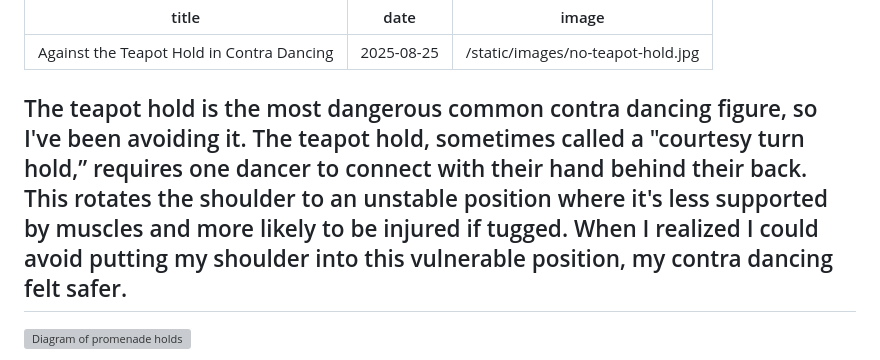
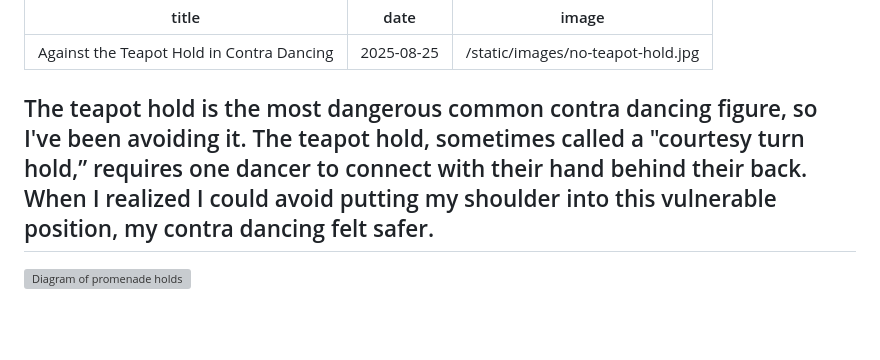
Before and after one commit to eazellou/emmaazelborn.com, a Markdown page: src/writing/teapot-hold.md, the part around the change. GitHub-like rendering; blank space fills up the shorter version; grey boxes are pictures that could not be loaded.

Commit message:
delete sentence about connective tissue from intro

```diff
--- a/src/writing/teapot-hold.md
+++ b/src/writing/teapot-hold.md
@@ -3,7 +3,7 @@ title: Against the Teapot Hold in Contra Dancing
 date: 2025-08-25
 image: /static/images/no-teapot-hold.jpg
 ---
-The teapot hold is the most dangerous common contra dancing figure, so I've been avoiding it. The teapot hold, sometimes called a "courtesy turn hold,” requires one dancer to connect with their hand behind their back. This rotates the shoulder to an unstable position where it's less supported by muscles and more likely to be injured if tugged. When I realized I could avoid putting my shoulder into this vulnerable position, my contra dancing felt safer.
+The teapot hold is the most dangerous common contra dancing figure, so I've been avoiding it. The teapot hold, sometimes called a "courtesy turn hold,” requires one dancer to connect with their hand behind their back. When I realized I could avoid putting my shoulder into this vulnerable position, my contra dancing felt safer.
 ---
 
 ![Diagram of promenade holds](/static/images/promenade-hand-positions-big.png)
```
